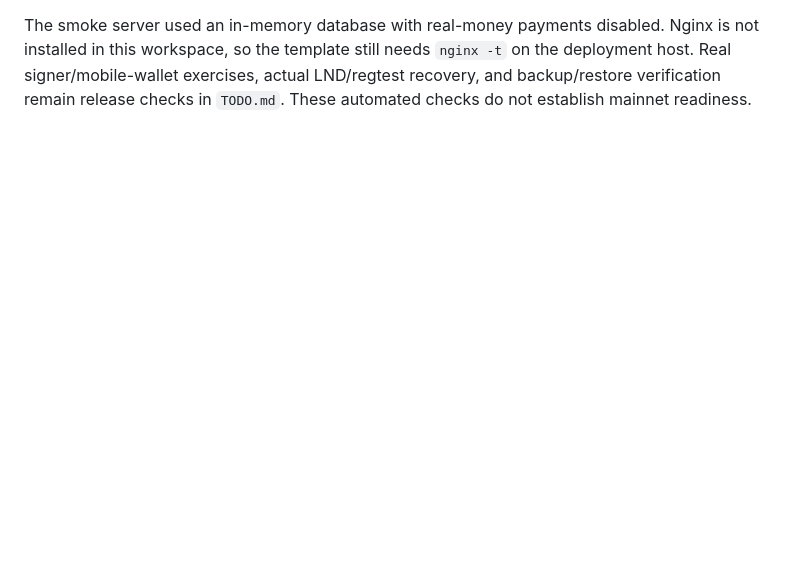
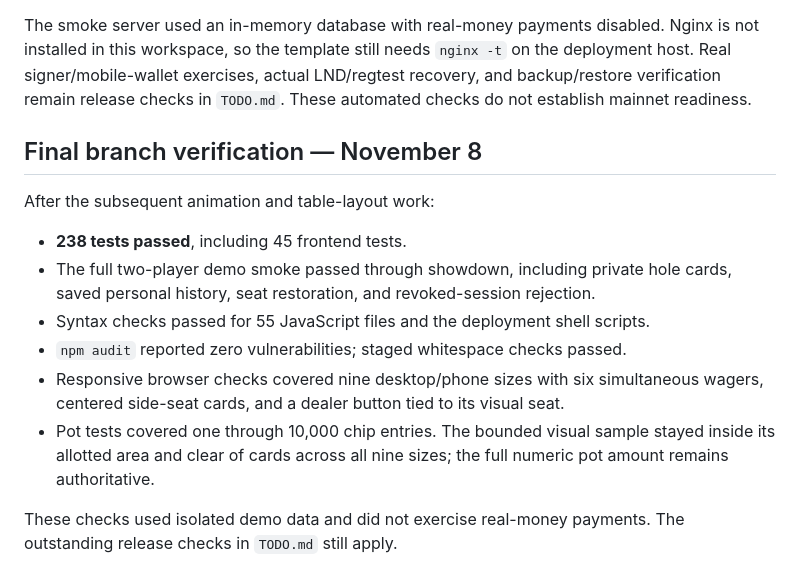
Before and after one commit to evenkeel/SatoshiStacks, a Markdown page: AUDIT-2026-11-08.md, the part around the change. GitHub-like rendering; blank space fills up the shorter version.

Commit message:
Document final table layout and pre-push verification

```diff
--- a/AUDIT-2026-11-08.md
+++ b/AUDIT-2026-11-08.md
@@ -69,3 +69,21 @@ Nginx is not installed in this workspace, so the template still needs `nginx -t`
 on the deployment host. Real signer/mobile-wallet exercises, actual LND/regtest
 recovery, and backup/restore verification remain release checks in `TODO.md`.
 These automated checks do not establish mainnet readiness.
+
+## Final branch verification — November 8
+
+After the subsequent animation and table-layout work:
+
+- **238 tests passed**, including 45 frontend tests.
+- The full two-player demo smoke passed through showdown, including private
+  hole cards, saved personal history, seat restoration, and revoked-session rejection.
+- Syntax checks passed for 55 JavaScript files and the deployment shell scripts.
+- `npm audit` reported zero vulnerabilities; staged whitespace checks passed.
+- Responsive browser checks covered nine desktop/phone sizes with six simultaneous
+  wagers, centered side-seat cards, and a dealer button tied to its visual seat.
+- Pot tests covered one through 10,000 chip entries. The bounded visual sample
+  stayed inside its allotted area and clear of cards across all nine sizes; the
+  full numeric pot amount remains authoritative.
+
+These checks used isolated demo data and did not exercise real-money payments.
+The outstanding release checks in `TODO.md` still apply.
```
Also changed, not shown: README.md (+4 -2 lines).
